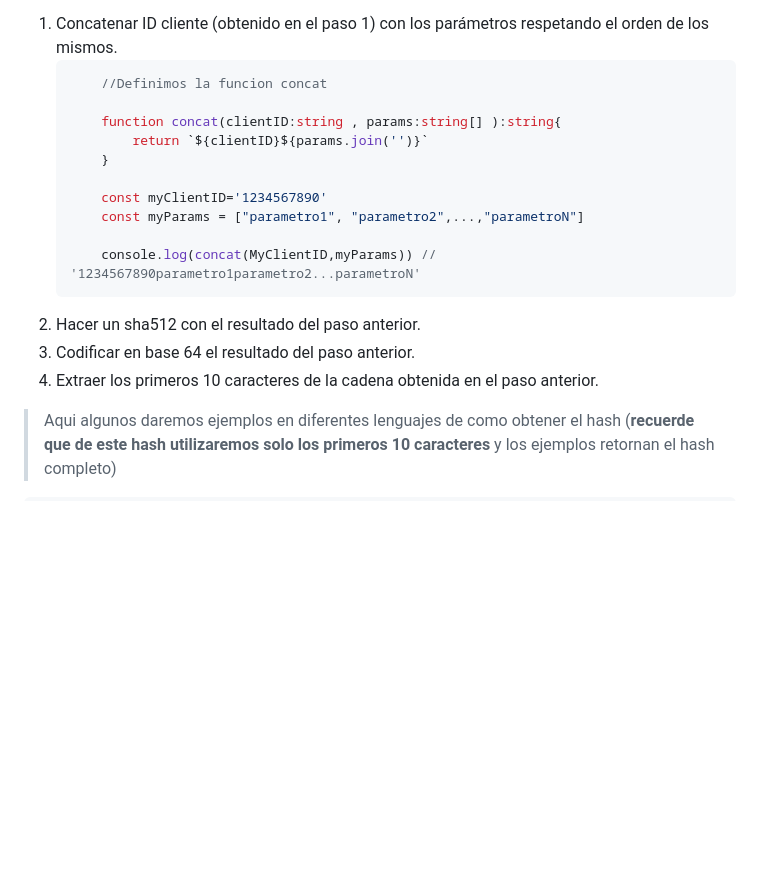
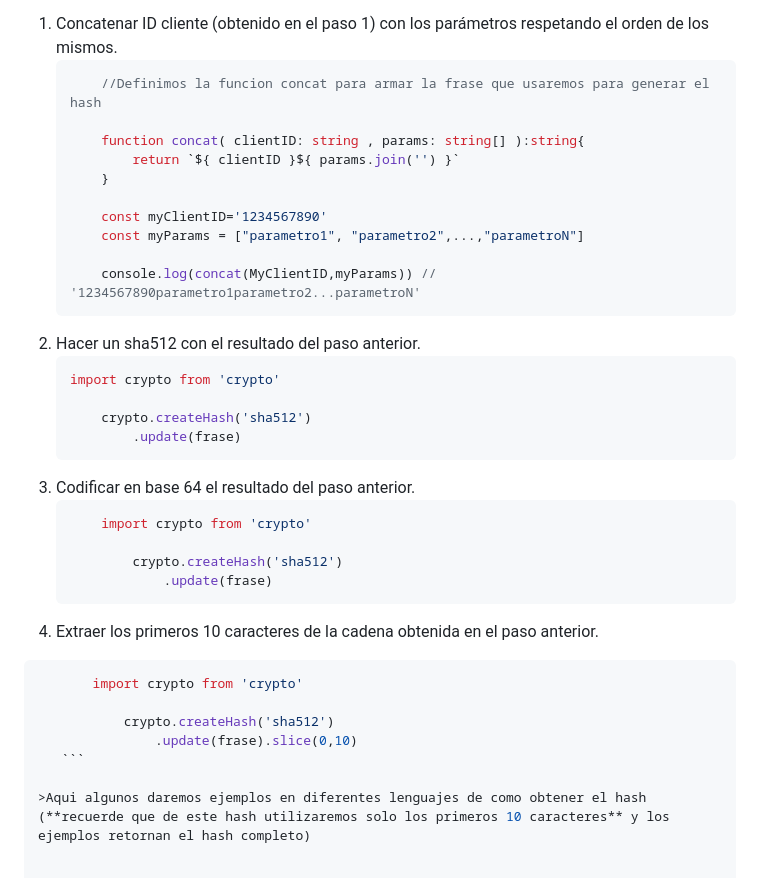
Before and after one commit to aterapps/wsNodeApp, a Markdown page: README.md, the part around the change. Drawn GitHub-style; blank space fills up the shorter version.

````diff
--- a/README.md
+++ b/README.md
@@ -44,10 +44,10 @@ https://api.ater.gob.ar/autenticar
 **Paso 3:** Generar hash.
 1.	Concatenar ID cliente (obtenido en el paso 1) con los parámetros respetando el orden de los mismos.
     ```typescript
-        //Definimos la funcion concat
+        //Definimos la funcion concat para armar la frase que usaremos para generar el hash
 
-        function concat(clientID:string , params:string[] ):string{
-            return `${clientID}${params.join('')}`
+        function concat( clientID: string , params: string[] ):string{
+            return `${ clientID }${ params.join('') }`
         }
 
         const myClientID='1234567890'
@@ -56,8 +56,27 @@ https://api.ater.gob.ar/autenticar
         console.log(concat(MyClientID,myParams)) // '1234567890parametro1parametro2...parametroN'
     ```
 2.	Hacer un sha512 con el resultado del paso anterior.
+    ```javascript
+    import crypto from 'crypto'
+
+        crypto.createHash('sha512')
+            .update(frase)
+    ```
 3.	Codificar en base 64 el resultado del paso anterior.
+    ```javascript
+        import crypto from 'crypto'
+
+            crypto.createHash('sha512')
+                .update(frase)
+    ```
 4.	Extraer los primeros 10 caracteres de la cadena obtenida en el paso anterior.
+
+ ```javascript
+        import crypto from 'crypto'
+
+            crypto.createHash('sha512')
+                .update(frase).slice(0,10)
+    ```
 
 >Aqui algunos daremos ejemplos en diferentes lenguajes de como obtener el hash (**recuerde que de este hash utilizaremos solo los primeros 10 caracteres** y los ejemplos retornan el hash completo)
 
````
